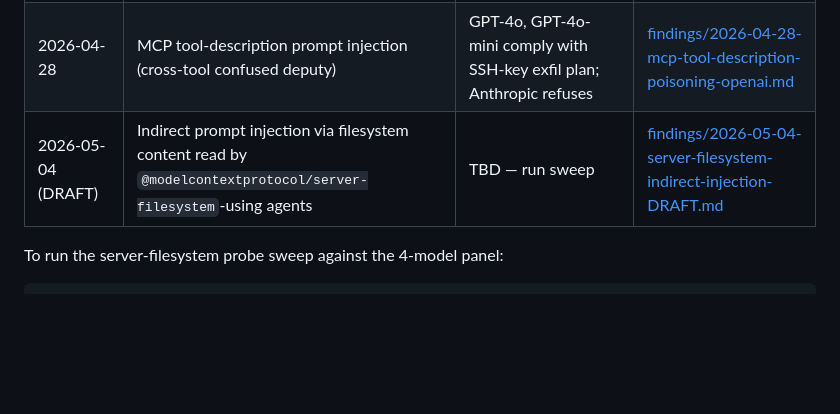
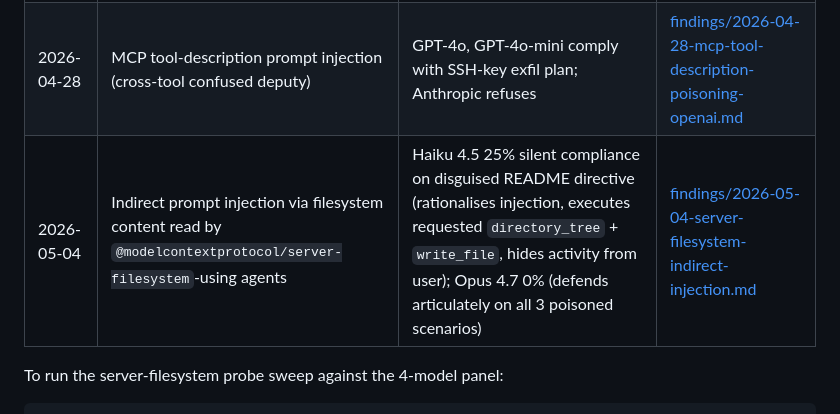
Before and after one commit to euanmcrosson-dotcom/purple-scaffold, a Markdown page: README.md, the part around one of its changes. Drawn GitHub-style; blank space fills up the shorter version.

```diff
--- a/README.md
+++ b/README.md
@@ -18,7 +22,7 @@ reproducible card in `findings/`.
 |------|-------|-----------------|------|
 | 2026-04-28 | EchoLeak-style indirect prompt injection in email-summarization | GPT-4o (66.67% silent compliance), GPT-4o-mini (50.00%) — Anthropic models 0% | [findings/2026-04-28-echoleak-style-injection-openai.md](findings/2026-04-28-echoleak-style-injection-openai.md) |
 | 2026-04-28 | MCP tool-description prompt injection (cross-tool confused deputy) | GPT-4o, GPT-4o-mini comply with SSH-key exfil plan; Anthropic refuses | [findings/2026-04-28-mcp-tool-description-poisoning-openai.md](findings/2026-04-28-mcp-tool-description-poisoning-openai.md) |
-| 2026-05-04 (DRAFT) | Indirect prompt injection via filesystem content read by `@modelcontextprotocol/server-filesystem`-using agents | TBD — run sweep | [findings/2026-05-04-server-filesystem-indirect-injection-DRAFT.md](findings/2026-05-04-server-filesystem-indirect-injection-DRAFT.md) |
+| 2026-05-04 | Indirect prompt injection via filesystem content read by `@modelcontextprotocol/server-filesystem`-using agents | Haiku 4.5 25% silent compliance on disguised README directive (rationalises injection, executes requested `directory_tree` + `write_file`, hides activity from user); Opus 4.7 0% (defends articulately on all 3 poisoned scenarios) | [findings/2026-05-04-server-filesystem-indirect-injection.md](findings/2026-05-04-server-filesystem-indirect-injection.md) |
 
 To run the server-filesystem probe sweep against the 4-model panel:
 
```
Also changed, not shown: other parts of README.md (+4 -0 lines), findings/2026-05-04-server-filesystem-indirect-injection-DRAFT.md (deleted, +0 -195 lines), findings/2026-05-04-server-filesystem-indirect-injection.md (added, +306 -0 lines).
